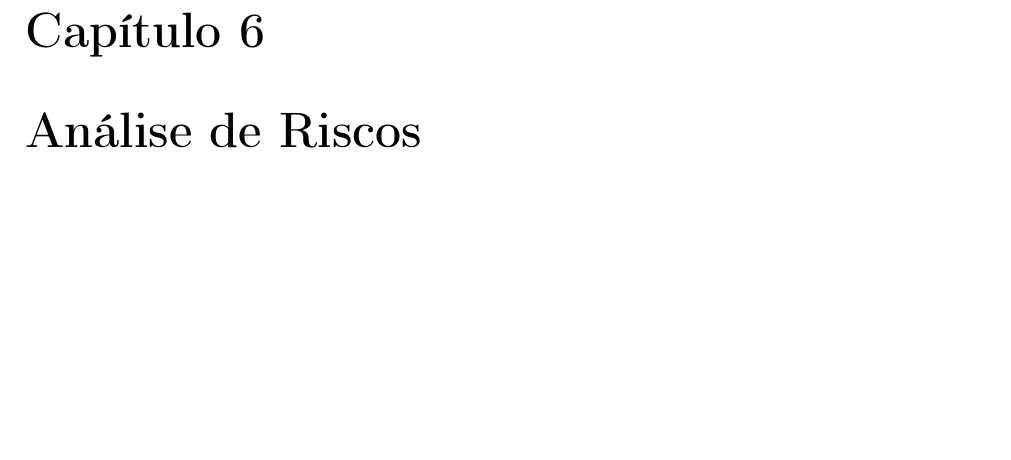
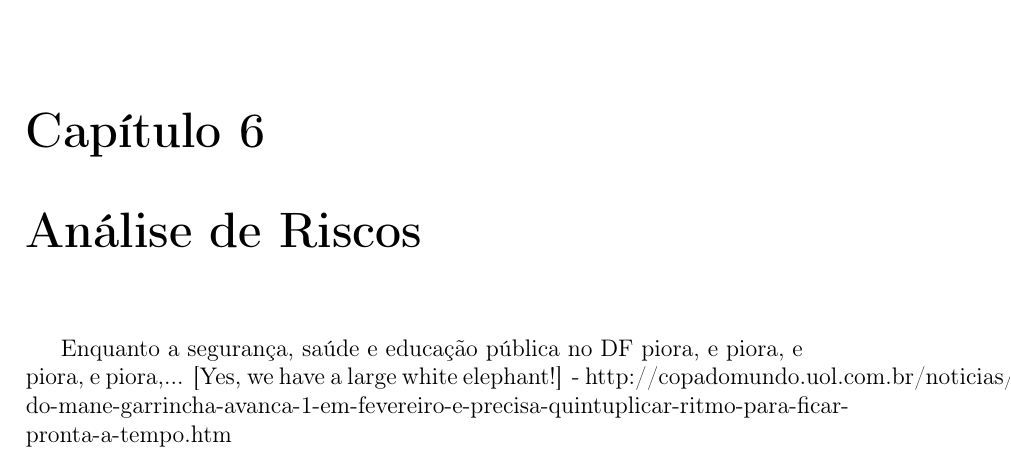
Before and after one commit to sandoval/es, a LaTeX document (Project Plan/Project.tex): part of page 8 of 8, cut so that both start at the same text, the shorter picture padded with empty space. Compiled offline with pdfLaTeX.

Commit message:
teste de merge

```diff
--- a/Project Plan/Project.tex
+++ b/Project Plan/Project.tex
@@ -56,6 +56,7 @@
 %-> Discussão da estratégia de implantação e manutenção do projeto
 
 \chapter{Análise de Riscos}
+Enquanto a segurança, saúde e educação pública no DF piora, e piora, e piora, e piora,... [Yes, we have a large white elephant!] - http://copadomundo.uol.com.br/noticias/redacao/2013/03/03/obra-do-mane-garrincha-avanca-1-em-fevereiro-e-precisa-quintuplicar-ritmo-para-ficar-pronta-a-tempo.htm
 %-> Discussão dos riscos do projeto e estratégia de mitigação
 
 \end{document}
```
